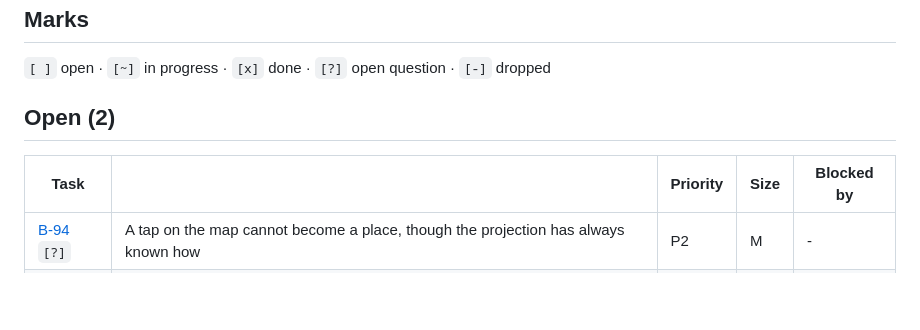
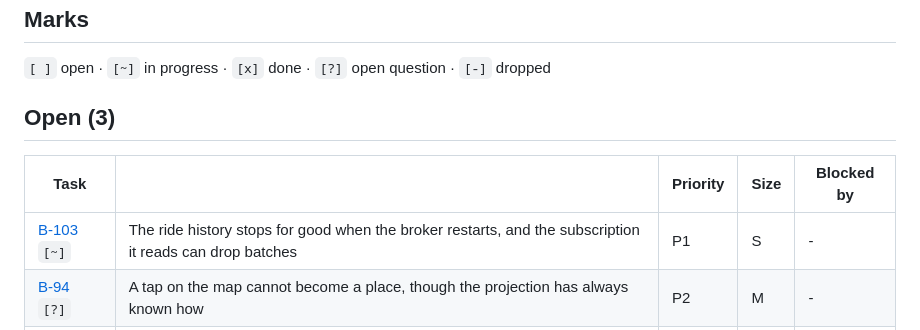
Before and after one commit to youndie/shashki, a Markdown page: backlog.md, the part around the change. GitHub-like rendering; blank space fills up the shorter version.

Commit message:
docs(backlog): add and start B-103
Refs: B-103

```diff
--- a/backlog.md
+++ b/backlog.md
@@ -42,10 +42,11 @@ re-prioritising one must never move its file.
 
 <!-- BEGIN INDEX -->
 
-## Open (2)
+## Open (3)
 
 | Task | | Priority | Size | Blocked by |
 |---|---|---|---|---|
+| [B-103](docs/backlog/B-103-ride-history-survives-a-broker-restart.md) `[~]` | The ride history stops for good when the broker restarts, and the subscription it reads can drop batches | P1 | S | - |
 | [B-94](docs/backlog/B-94-a-tap-on-the-map-cannot-become-a-place.md) `[?]` | A tap on the map cannot become a place, though the projection has always known how | P2 | M | - |
 | [B-99](docs/backlog/B-99-refusing-metrics-no-longer-refuses.md) `[ ]` | RefusingMetrics throws from onDroppedEvents, and petich has swallowed that throw since B-52 | P3 | XS | - |
 
```
Also changed, not shown: docs/backlog/B-103-ride-history-survives-a-broker-restart.md (added, +37 -0 lines).
